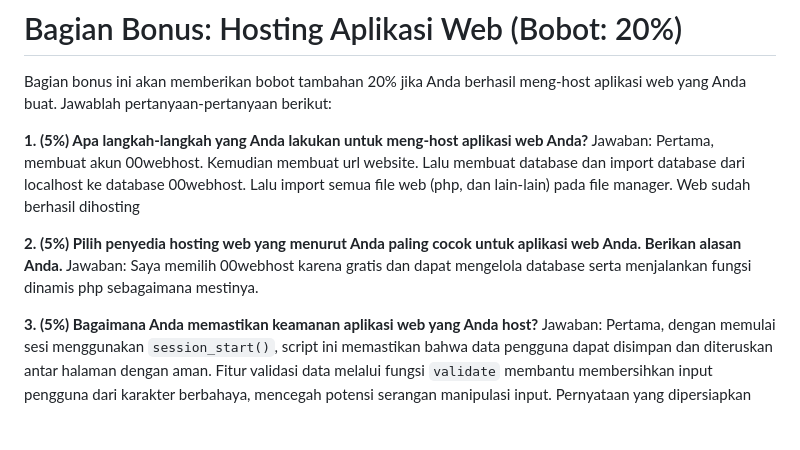
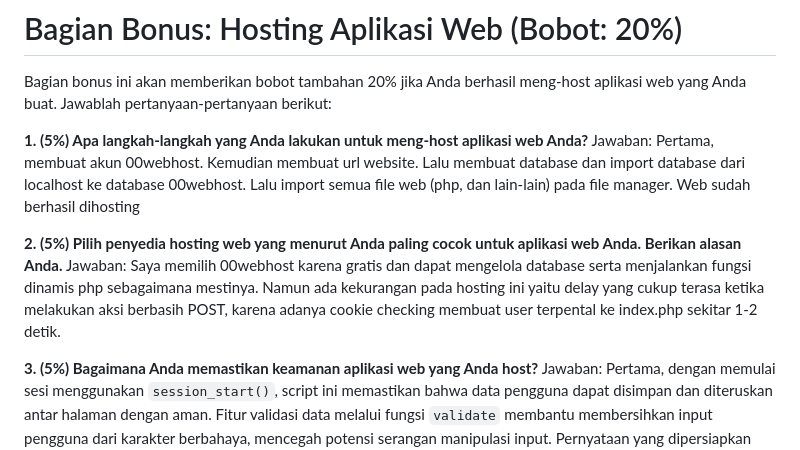
Before and after one commit to 121140115-AryaYudhistira/UAS_PEMWEB, a Markdown page: README.md, the part around the change. GitHub-like rendering; blank space fills up the shorter version.

```diff
--- a/README.md
+++ b/README.md
@@ -190,7 +190,7 @@ Bagian bonus ini akan memberikan bobot tambahan 20% jika Anda berhasil meng-host
 	Jawaban: Pertama, membuat akun 00webhost. Kemudian membuat url website. Lalu membuat database dan import database dari localhost ke database 00webhost. Lalu import semua file web (php, dan lain-lain) pada file manager. Web sudah berhasil dihosting
 
 **2.  (5%) Pilih penyedia hosting web yang menurut Anda paling cocok untuk aplikasi web Anda. Berikan alasan Anda.**
-	Jawaban: Saya memilih 00webhost karena gratis dan dapat mengelola database serta menjalankan fungsi dinamis php sebagaimana mestinya.
+	Jawaban: Saya memilih 00webhost karena gratis dan dapat mengelola database serta menjalankan fungsi dinamis php sebagaimana mestinya. Namun ada kekurangan pada hosting ini yaitu delay yang cukup terasa ketika melakukan aksi berbasih POST, karena adanya cookie checking membuat user terpental ke index.php sekitar 1-2 detik.
 
 **3.  (5%) Bagaimana Anda memastikan keamanan aplikasi web yang Anda host?**
 	Jawaban: Pertama, dengan memulai sesi menggunakan `session_start()`, script ini memastikan bahwa data pengguna dapat disimpan dan diteruskan antar halaman dengan aman. Fitur validasi data melalui fungsi `validate` membantu membersihkan input pengguna dari karakter berbahaya, mencegah potensi serangan manipulasi input. Pernyataan yang dipersiapkan (prepared statements) digunakan dalam kueri database, mengurangi risiko serangan SQL injection dengan memperlakukan input sebagai data bukan kode eksekusi. Fitur lainnya yaitu penanganan kesalahan dengan mengarahkan pengguna kembali ke halaman login jika username atau password kosong. Setelah login berhasil, script mengarahkan pengguna ke halaman tujuan (`tokobarokah.php`), mengurangi risiko akses tidak sah ke halaman yang memerlukan otentikasi.
```
